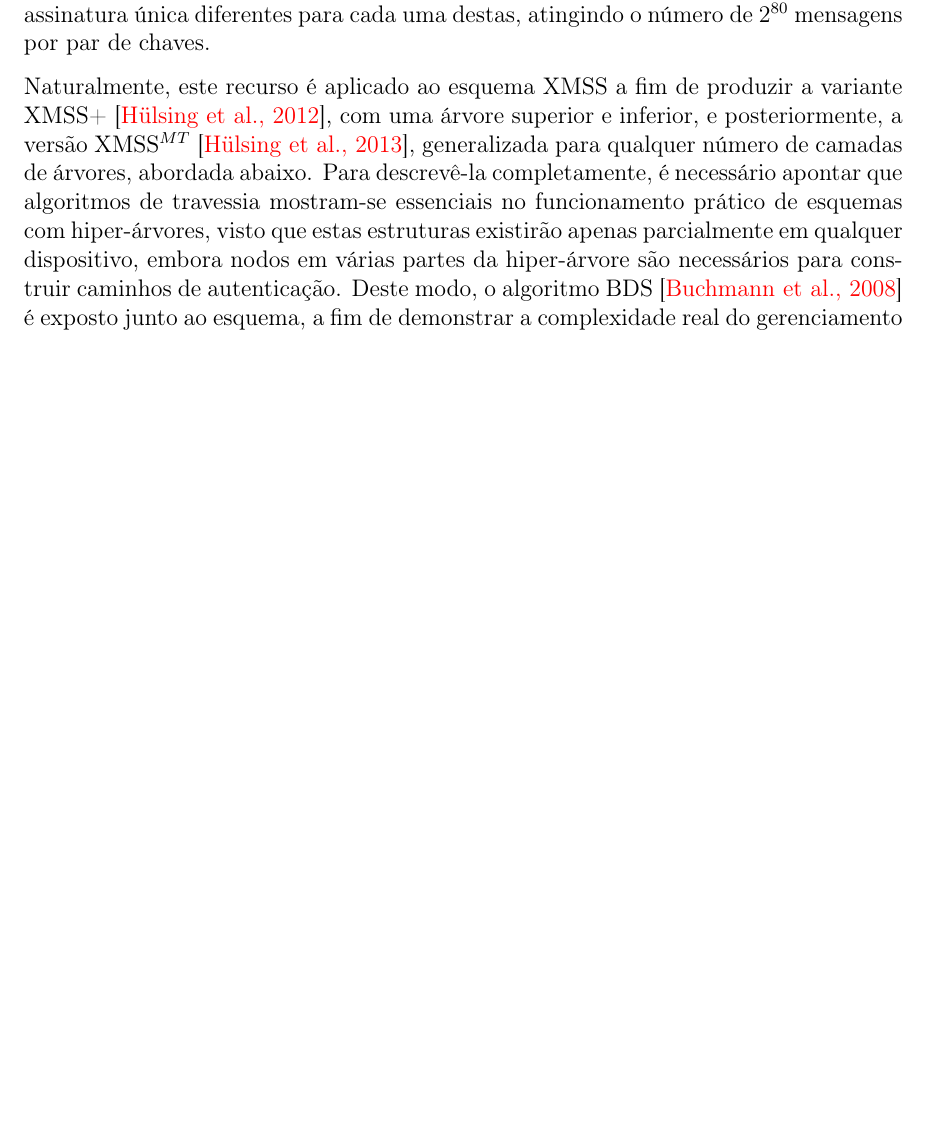
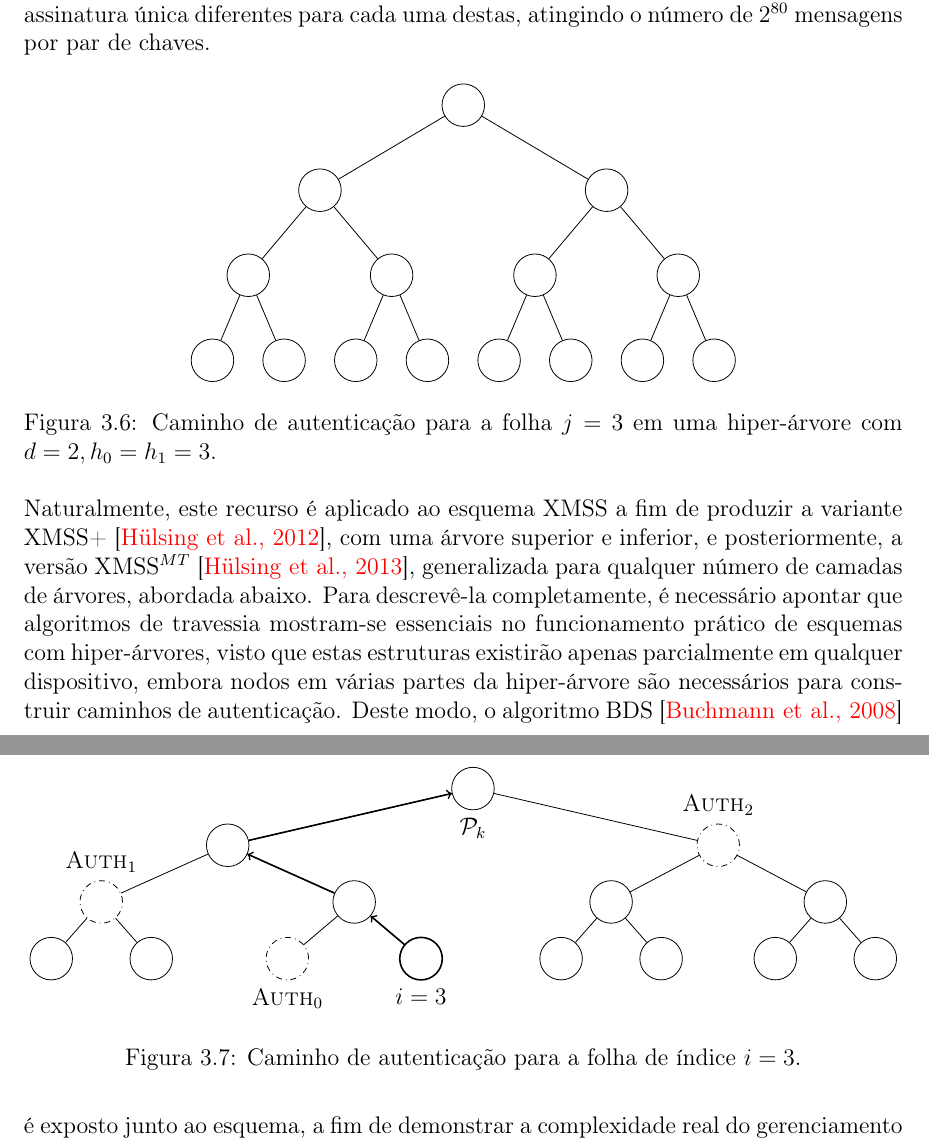
Before and after one commit to zambonin/bsc, a LaTeX document (bsc.tex): part of page 27 of 36 before the commit and two parts of pages 27 and 28 of 37 after it, the two joined at a grey line, cut so that both start at the same text, the shorter picture padded with empty space. Compiled offline with pdfLaTeX.

Commit message:
sharelatex: update bsc.tex from r29736 to r29775

```diff
--- a/bsc.tex
+++ b/bsc.tex
@@ -1444,6 +1444,61 @@ O esquema descrito tem estrutura similar à variante em processo de padronizaç
 Uma das principais limitações dos esquemas baseados em árvores de Merkle é a quantidade de assinaturas a serem conectadas com uma árvore, ou chave pública. Para solucionar este problema, o conceito de \emph{hiper-árvores} é proposto em diversos trabalhos, com o intuito de encadear camadas de árvores de Merkle, conectadas por uma instância de esquema de assinatura única, de tal forma que a folha da árvore superior assina a raiz da árvore inferior.
 
 A ideia original é introduzida em~\cite{Buchmann:2006:CIM:2087445.2087479} na forma do esquema CMSS, que habilita a assinatura de até $2^{40}$ mensagens com um par de chaves, relacionado a uma estrutura virtual de duas camadas, onde apenas uma árvore na parte inferior é criada de cada vez a fim de reduzir requisitos de armazenamento. Posteriormente, este esquema é generalizado em~\cite{Buchmann:2007:MSV:1419765.1419769} como GMSS, que utiliza um número arbitrário de camadas de árvores, com alturas e parâmetros de esquemas de assinatura única diferentes para cada uma destas, atingindo o número de $2^{80}$ mensagens por par de chaves.
+
+\begin{figure}[ht]
+    \centering
+    \begin{tikzpicture}[
+        every tree node/.style={draw,circle,minimum size=0.75cm},
+        level distance=1.5cm,
+        sibling distance=0.5cm,
+        edge from parent path={(\tikzparentnode) -- (\tikzchildnode)},
+    ]    \Tree
+    [.{}
+        [.{}
+            [.{} {} {} ]
+            [.{} {} {} ]
+        ]
+        [.{}
+            [.{} {} {} ]
+            [.{} {} {} ]
+        ]
+    ]
+    \end{tikzpicture}
+    \caption{Caminho de autenticação para a folha $j = 3$ em uma hiper-árvore com $d = 2, h_0 = h_1 = 3$.}
+    \label{fig:8}
+\end{figure}
+
+\begin{figure}
+    \centering
+    \begin{tikzpicture}[
+        every tree node/.style={draw,circle,minimum size=0.75cm},
+        level distance=1cm,
+        level 1/.style={sibling distance=1.5cm},
+        level 2/.style={sibling distance=1.25cm},
+        level 3/.style={sibling distance=1cm},
+        edge from parent path={(\tikzparentnode) -- (\tikzchildnode)},
+    ]
+    \Tree
+    [.\node[name=ah0,label=below:{$\pk{}$}]{};
+        [.\node[name=ah1]{};
+            [.\node[dashdotted,label=above:{$\textsc{Auth}_1$}]{}; {} {} ]
+            [.\node[name=ah2]{};
+                \node[dashdotted,label=below:{$\textsc{Auth}_0$}]{};
+                \node[name=orig,label=below:{$i = 3$},thick]{};
+            ]
+        ]
+        [.\node[dashdotted,label=above:{$\textsc{Auth}_2$}]{};
+            [.{} {} {} ]
+            [.{} {} {} ]
+        ]
+    ]
+    \draw[thick,->] (orig) -- (ah2);
+    \draw[thick,->] (ah2) -- (ah1);
+    \draw[thick,->] (ah1) -- (ah0);
+    \end{tikzpicture}
+    \caption{Caminho de autenticação para a folha de índice $i = 3$.}
+    \label{fig:8}
+\end{figure}
 
 Naturalmente, este recurso é aplicado ao esquema XMSS a fim de produzir a variante XMSS+~\cite{xmssplus}, com uma árvore superior e inferior, e posteriormente, a versão XMSS$^{MT}$~\cite{xmssmt}, generalizada para qualquer número de camadas de árvores, abordada abaixo. Para descrevê-la completamente, é necessário apontar que algoritmos de travessia mostram-se essenciais no funcionamento prático de esquemas com hiper-árvores, visto que estas estruturas existirão apenas parcialmente em qualquer dispositivo, embora nodos em várias partes da hiper-árvore são necessários para construir caminhos de autenticação. Deste modo, o algoritmo BDS~\cite{Buchmann:2008:MTT:1473109.1473114} é exposto junto ao esquema, a fim de demonstrar a complexidade real do gerenciamento de estado atrelado a este tipo de construção.
 
```
Also changed, not shown: bsc.tex (4 more changed lines).
